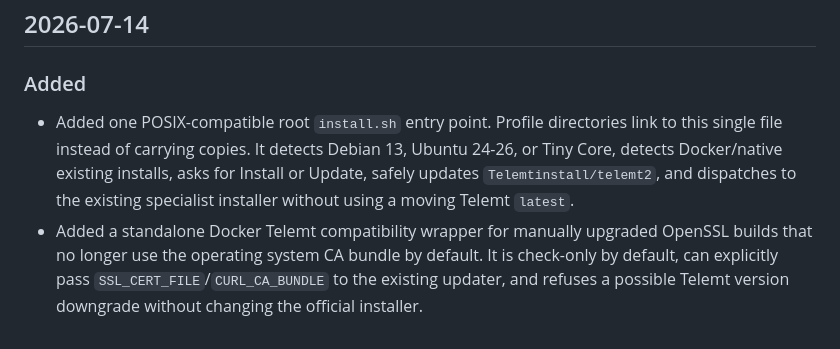
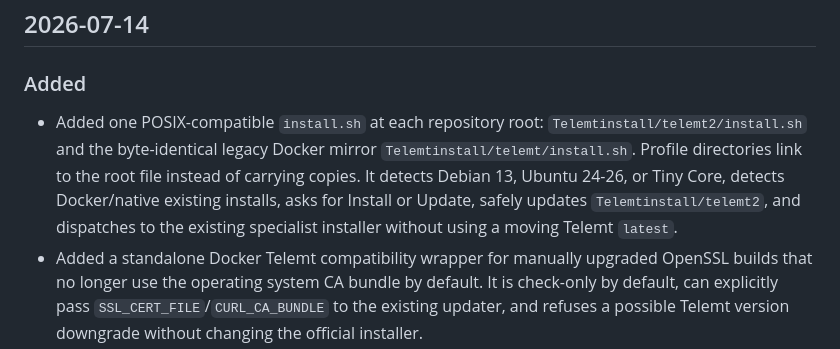
Before and after one commit to Telemtinstall/telemt2, a Markdown page: CHANGELOG.md, the part around the change. GitHub-like rendering.

```diff
--- a/CHANGELOG.md
+++ b/CHANGELOG.md
@@ -4,11 +4,13 @@
 
 ### Added
 
-- Added one POSIX-compatible root `install.sh` entry point. Profile directories
-  link to this single file instead of carrying copies. It detects Debian 13,
-  Ubuntu 24-26, or Tiny Core, detects Docker/native existing installs, asks for
-  Install or Update, safely updates `Telemtinstall/telemt2`, and dispatches to
-  the existing specialist installer without using a moving Telemt `latest`.
+- Added one POSIX-compatible `install.sh` at each repository root:
+  `Telemtinstall/telemt2/install.sh` and the byte-identical legacy Docker mirror
+  `Telemtinstall/telemt/install.sh`. Profile directories link to the root file
+  instead of carrying copies. It detects Debian 13, Ubuntu 24-26, or Tiny Core,
+  detects Docker/native existing installs, asks for Install or Update, safely
+  updates `Telemtinstall/telemt2`, and dispatches to the existing specialist
+  installer without using a moving Telemt `latest`.
 - Added a standalone Docker Telemt compatibility wrapper for manually upgraded OpenSSL builds that no longer use the operating system CA bundle by default. It is check-only by default, can explicitly pass `SSL_CERT_FILE`/`CURL_CA_BUNDLE` to the existing updater, and refuses a possible Telemt version downgrade without changing the official installer.
 - Kept the native systemd installer for Debian 13 only and added an Ubuntu 24-26 Docker-only launcher that rejects the wrong OS before downloading or installing packages.
 - Moved the Ubuntu nginx/OpenSSL preflight into the canonical Docker installer: OpenSSL `3.5.2` is recognized as the PQ feature floor, while nginx older than security target `3.5.7` is replaced with isolated nginx `1.31.2` built against OpenSSL `3.5.7` without replacing system OpenSSL libraries. Telemt remains in Docker.
```
Also changed, not shown: telemt/docker-telemt/CHANGELOG.md (+3 -2 lines), telemt/docker-telemt/README.md (+8 -0 lines).
